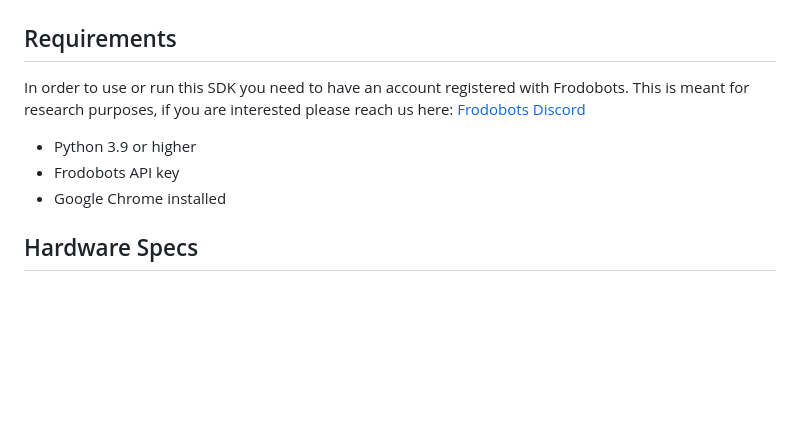
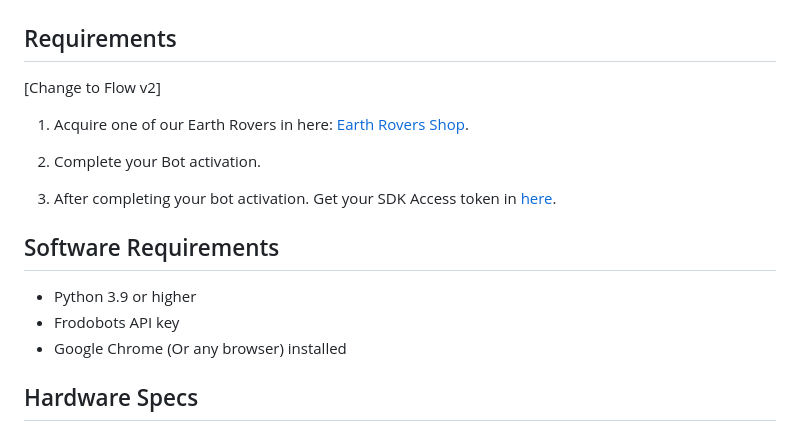
Before and after one commit to frodobots-org/earth-rovers-sdk, a Markdown page: README.md, the part around the change. Rendered like a GitHub page; blank space fills up the shorter version.

Commit message:
Updted instructions

```diff
--- a/README.md
+++ b/README.md
@@ -8,11 +8,20 @@
 
 ## Requirements
 
-In order to use or run this SDK you need to have an account registered with Frodobots. This is meant for research purposes, if you are interested please reach us here: [Frodobots Discord](https://discord.com/invite/AUegJCJwyb)
+[Change to Flow v2]
 
+1. Acquire one of our Earth Rovers in here: [Earth Rovers Shop](https://shop.frodobots.com/).
+
+
+2. Complete your Bot activation.
+
+3. After completing your bot activation. Get your SDK Access token in [here](https://my.frodobots.com/owner/settings).
+
+
+## Software Requirements
 - Python 3.9 or higher
 - Frodobots API key
-- Google Chrome installed
+- Google Chrome (Or any browser) installed
 
 ## Hardware Specs
 
```
